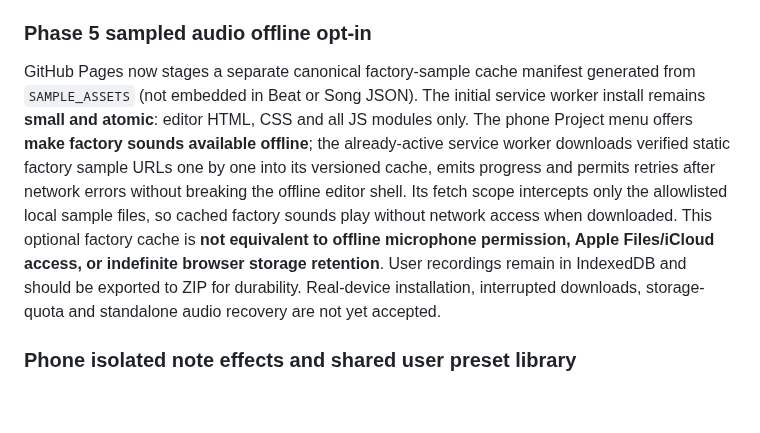
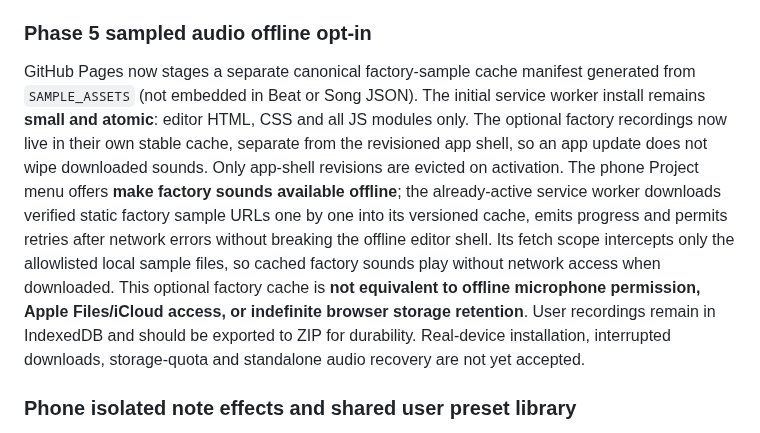
Before and after one commit to natanai/pre-midi, a Markdown page: docs/phone-studio.md, the part around the change. Rendered like a GitHub page; blank space fills up the shorter version.

Commit message:
Record stable opt-in factory sound cache survival across PWA build updates

```diff
--- a/docs/phone-studio.md
+++ b/docs/phone-studio.md
@@ -81,7 +81,7 @@ Phone **Record / import my sound** uses the same 44.1 kHz mono WAV encoder, pitc
 
 ### Phase 5 sampled audio offline opt-in
 
-GitHub Pages now stages a separate canonical factory-sample cache manifest generated from `SAMPLE_ASSETS` (not embedded in Beat or Song JSON). The initial service worker install remains **small and atomic**: editor HTML, CSS and all JS modules only. The phone Project menu offers **make factory sounds available offline**; the already-active service worker downloads verified static factory sample URLs one by one into its versioned cache, emits progress and permits retries after network errors without breaking the offline editor shell. Its fetch scope intercepts only the allowlisted local sample files, so cached factory sounds play without network access when downloaded. This optional factory cache is **not equivalent to offline microphone permission, Apple Files/iCloud access, or indefinite browser storage retention**. User recordings remain in IndexedDB and should be exported to ZIP for durability. Real-device installation, interrupted downloads, storage-quota and standalone audio recovery are not yet accepted.
+GitHub Pages now stages a separate canonical factory-sample cache manifest generated from `SAMPLE_ASSETS` (not embedded in Beat or Song JSON). The initial service worker install remains **small and atomic**: editor HTML, CSS and all JS modules only. The optional factory recordings now live in their own stable cache, separate from the revisioned app shell, so an app update does not wipe downloaded sounds. Only app-shell revisions are evicted on activation. The phone Project menu offers **make factory sounds available offline**; the already-active service worker downloads verified static factory sample URLs one by one into its versioned cache, emits progress and permits retries after network errors without breaking the offline editor shell. Its fetch scope intercepts only the allowlisted local sample files, so cached factory sounds play without network access when downloaded. This optional factory cache is **not equivalent to offline microphone permission, Apple Files/iCloud access, or indefinite browser storage retention**. User recordings remain in IndexedDB and should be exported to ZIP for durability. Real-device installation, interrupted downloads, storage-quota and standalone audio recovery are not yet accepted.
 
 ### Phone isolated note effects and shared user preset library
 
```
